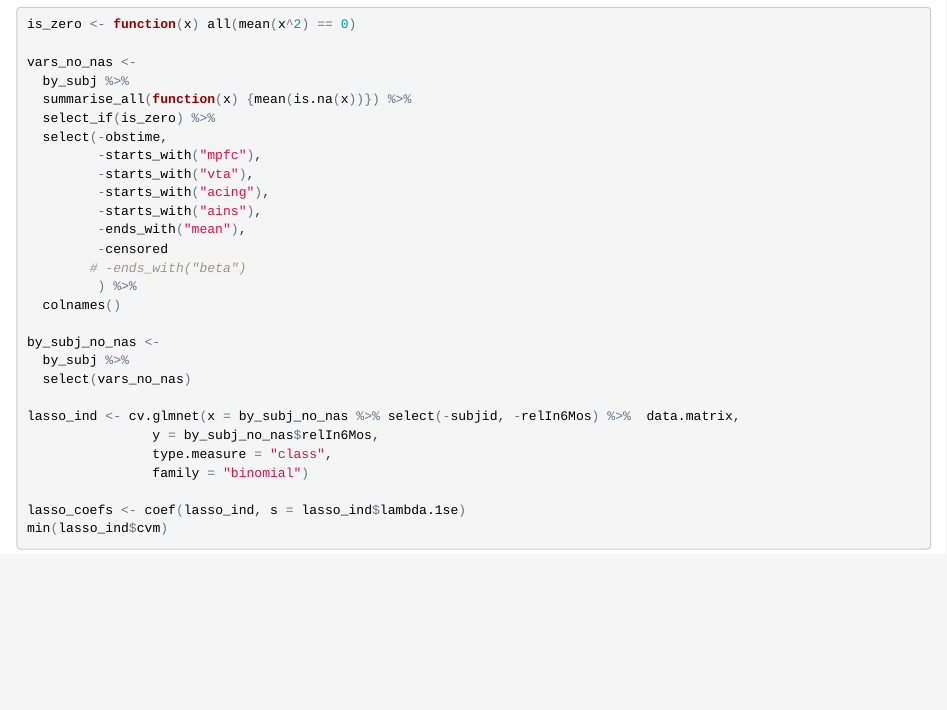
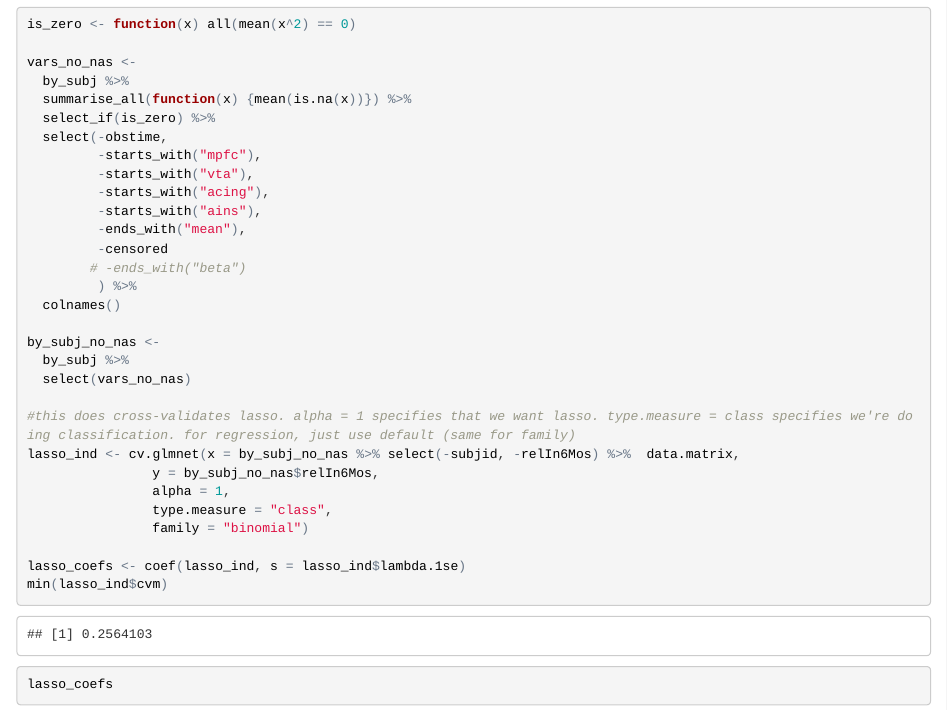
Before and after one commit to skaltman/MSE226, an R Markdown document (part_2/classification.Rmd): the page in a window 1100 px wide, from 1160 px down. The pictures show the output file part_2/classification.html that the author committed with the source, opened offline.

Commit message:
update sara's classification code

```diff
--- a/part_2/classification.Rmd
+++ b/part_2/classification.Rmd
@@ -45,8 +45,10 @@ by_subj_no_nas <-
   by_subj %>%
   select(vars_no_nas)
 
+#this does cross-validates lasso. alpha = 1 specifies that we want lasso. type.measure = class specifies we're doing classification. for regression, just use default (same for family)
 lasso_ind <- cv.glmnet(x = by_subj_no_nas %>% select(-subjid, -relIn6Mos) %>%  data.matrix,
                 y = by_subj_no_nas$relIn6Mos,
+                alpha = 1,
                 type.measure = "class",
                 family = "binomial")
 
```
Also changed, not shown: part_2/classification.html.
